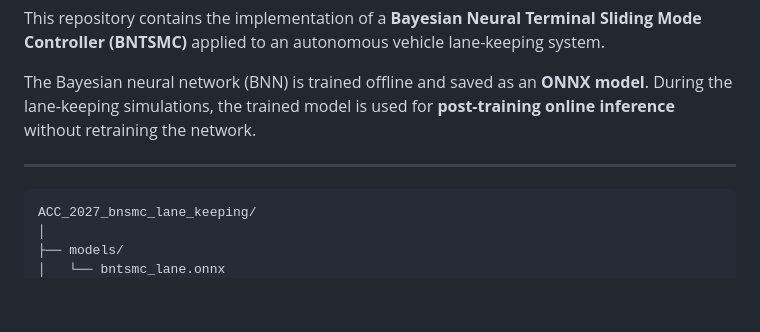
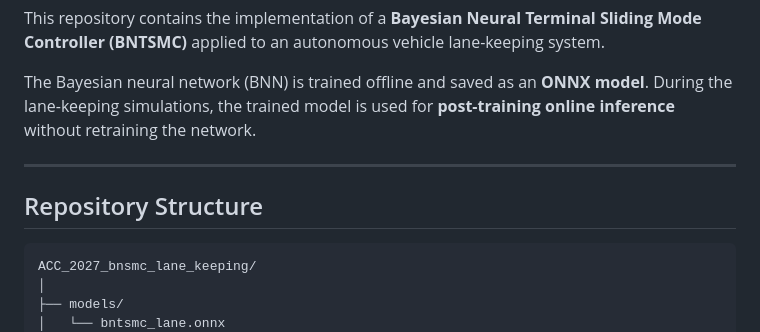
Before and after one commit to islam-md-saiful/ACC_2027_bnsmc_lane_keeping, a Markdown page: README.md, the part around one of its changes. Rendered like a GitHub page; blank space fills up the shorter version.

````diff
--- a/README.md
+++ b/README.md
@@ -6,7 +6,9 @@ The Bayesian neural network (BNN) is trained offline and saved as an **ONNX mode
 
 ---
 
-```
+## Repository Structure
+
+```text
 ACC_2027_bnsmc_lane_keeping/
 │
 ├── models/
````
Also changed, not shown: other parts of README.md (+5 -1 lines).
